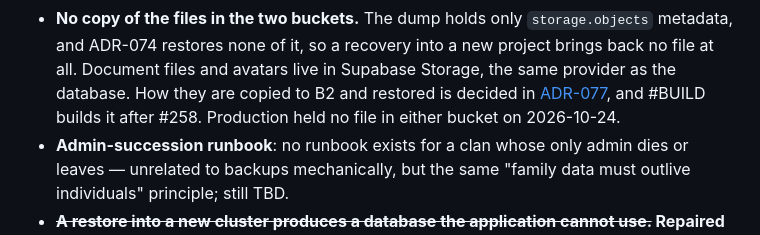
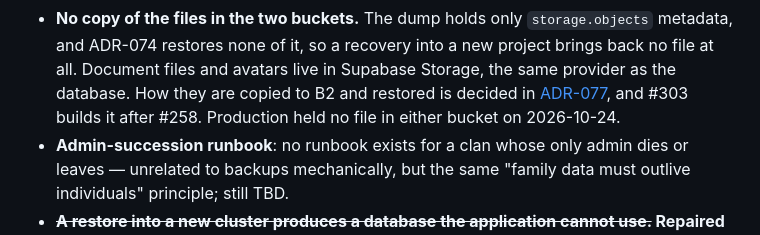
Before and after one commit to namphuongtran/familyroots, a Markdown page: docs/ops/backup-restore.md, the part around the change. Rendered like a GitHub page.

```diff
--- a/docs/ops/backup-restore.md
+++ b/docs/ops/backup-restore.md
@@ -951,7 +951,7 @@ open:
   no file at all. Document files and avatars live in Supabase Storage, the same provider
   as the database. How they are copied to B2 and restored is decided in
   [ADR-077](../decisions/077-the-bucket-files-are-copied-to-b2-beside-the-dump.md), and
-  #BUILD builds it after #258. Production held no file in either bucket on 2026-10-24.
+  #303 builds it after #258. Production held no file in either bucket on 2026-10-24.
 - **Admin-succession runbook**: no runbook exists for a clan whose only admin
   dies or leaves — unrelated to backups mechanically, but the same "family
   data must outlive individuals" principle; still TBD.
```
Also changed, not shown: docs/decisions/077-the-bucket-files-are-copied-to-b2-beside-the-dump.md (+4 -4 lines), docs/decisions/README.md (+1 -1 lines).
